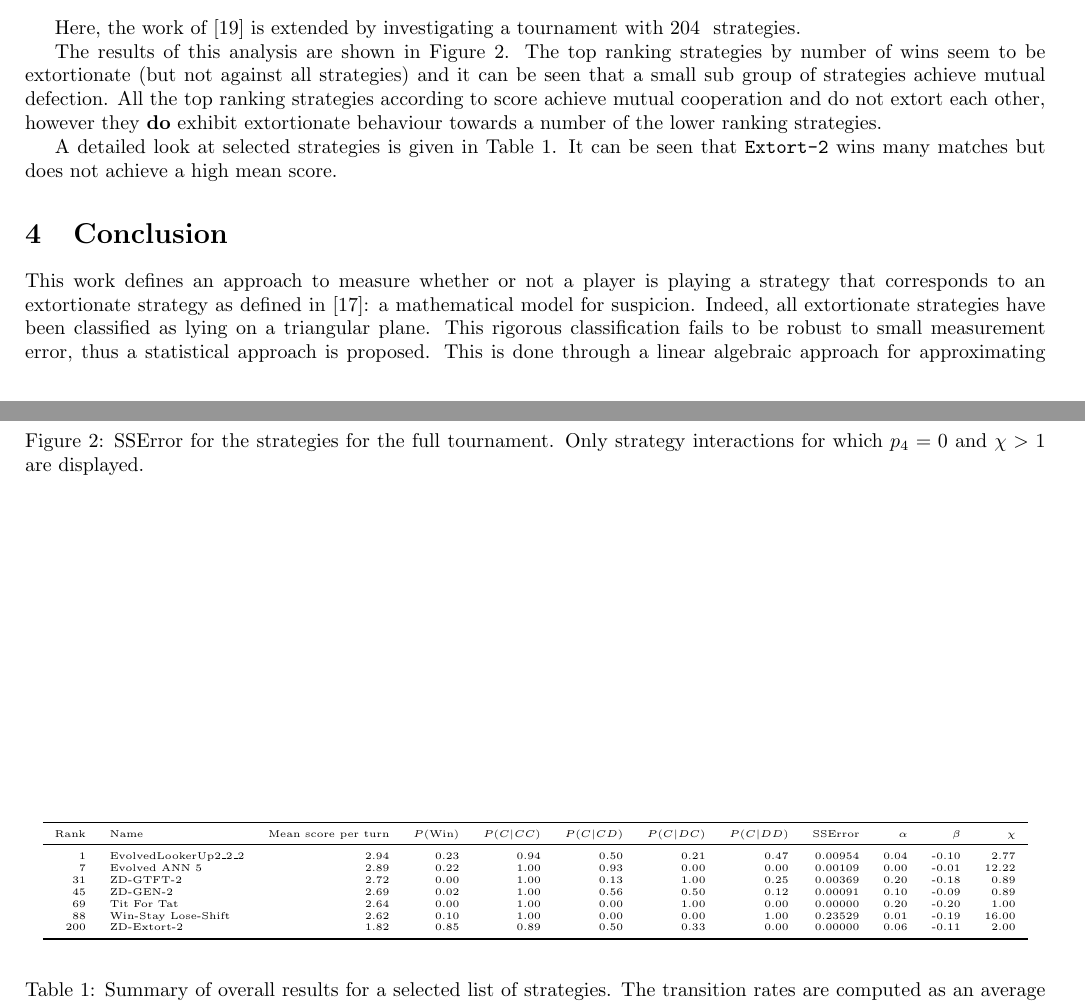
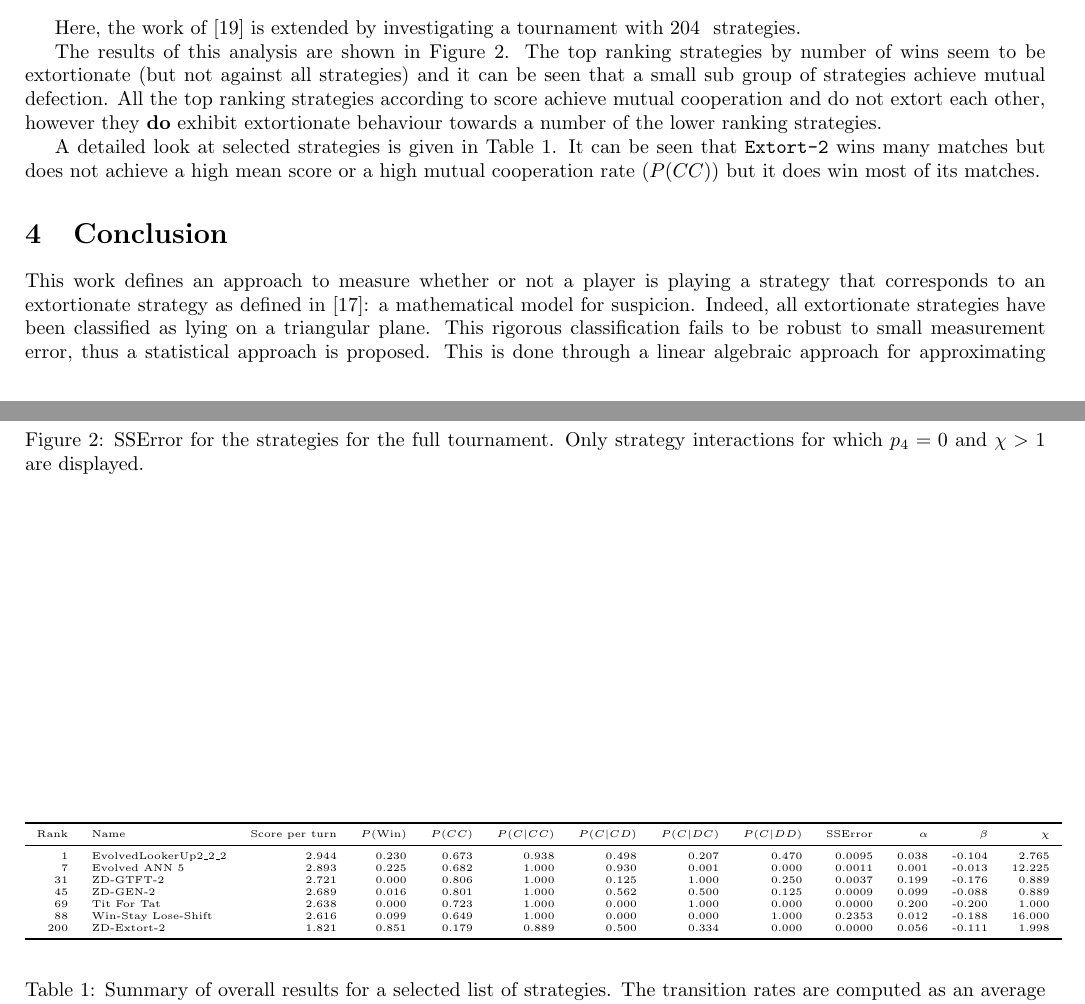
Before and after one commit to drvinceknight/testing_for_ZD, a LaTeX paper (main.tex, which reads assets/tex/overall_summary_results/main.tex): two parts of pages 3 and 4 of 9, joined at a grey line, cut so that both start at the same text. Compiled offline with pdfLaTeX.

Commit message:
Add P(CC)

```diff
--- a/assets/tex/overall_summary_results/main.tex
+++ b/assets/tex/overall_summary_results/main.tex
@@ -1,13 +1,13 @@
-\begin{tabular}{rlrrrrrrrrrr}
+\begin{tabular}{rlrrrrrrrrrrr}
 \toprule
- Rank &                  Name &  Mean score per turn &  $P($Win$)$ &  $P(C|CC)$ &  $P(C|CD)$ &  $P(C|DC)$ &  $P(C|DD)$ &  SSError &  $\alpha$ &  $\beta$ &  $\chi$ \\
+ Rank &                  Name &  Score per turn &  $P($Win$)$ &  $P(CC)$ &  $P(C|CC)$ &  $P(C|CD)$ &  $P(C|DC)$ &  $P(C|DD)$ &  SSError &  $\alpha$ &  $\beta$ &  $\chi$ \\
 \midrule
-    1 &  EvolvedLookerUp2\_2\_2 &                 2.94 &        0.23 &       0.94 &       0.50 &       0.21 &       0.47 &  0.00954 &      0.04 &    -0.10 &    2.77 \\
-    7 &         Evolved ANN 5 &                 2.89 &        0.22 &       1.00 &       0.93 &       0.00 &       0.00 &  0.00109 &      0.00 &    -0.01 &   12.22 \\
-   31 &             ZD-GTFT-2 &                 2.72 &        0.00 &       1.00 &       0.13 &       1.00 &       0.25 &  0.00369 &      0.20 &    -0.18 &    0.89 \\
-   45 &              ZD-GEN-2 &                 2.69 &        0.02 &       1.00 &       0.56 &       0.50 &       0.12 &  0.00091 &      0.10 &    -0.09 &    0.89 \\
-   69 &           Tit For Tat &                 2.64 &        0.00 &       1.00 &       0.00 &       1.00 &       0.00 &  0.00000 &      0.20 &    -0.20 &    1.00 \\
-   88 &   Win-Stay Lose-Shift &                 2.62 &        0.10 &       1.00 &       0.00 &       0.00 &       1.00 &  0.23529 &      0.01 &    -0.19 &   16.00 \\
-  200 &           ZD-Extort-2 &                 1.82 &        0.85 &       0.89 &       0.50 &       0.33 &       0.00 &  0.00000 &      0.06 &    -0.11 &    2.00 \\
+    1 &  EvolvedLookerUp2\_2\_2 &           2.944 &       0.230 &    0.673 &      0.938 &      0.498 &      0.207 &      0.470 &   0.0095 &     0.038 &   -0.104 &   2.765 \\
+    7 &         Evolved ANN 5 &           2.893 &       0.225 &    0.682 &      1.000 &      0.930 &      0.001 &      0.000 &   0.0011 &     0.001 &   -0.013 &  12.225 \\
+   31 &             ZD-GTFT-2 &           2.721 &       0.000 &    0.806 &      1.000 &      0.125 &      1.000 &      0.250 &   0.0037 &     0.199 &   -0.176 &   0.889 \\
+   45 &              ZD-GEN-2 &           2.689 &       0.016 &    0.801 &      1.000 &      0.562 &      0.500 &      0.125 &   0.0009 &     0.099 &   -0.088 &   0.889 \\
+   69 &           Tit For Tat &           2.638 &       0.000 &    0.723 &      1.000 &      0.000 &      1.000 &      0.000 &   0.0000 &     0.200 &   -0.200 &   1.000 \\
+   88 &   Win-Stay Lose-Shift &           2.616 &       0.099 &    0.649 &      1.000 &      0.000 &      0.000 &      1.000 &   0.2353 &     0.012 &   -0.188 &  16.000 \\
+  200 &           ZD-Extort-2 &           1.821 &       0.851 &    0.179 &      0.889 &      0.500 &      0.334 &      0.000 &   0.0000 &     0.056 &   -0.111 &   1.998 \\
 \bottomrule
 \end{tabular}
--- a/main.tex
+++ b/main.tex
@@ -289,8 +289,8 @@ strategies.
 
 A detailed look at selected strategies is given in
 Table~\ref{tbl:overall_summary_results}. It can be seen that \texttt{Extort-2}
-wins many matches but does not achieve a high mean score.
-% TODO Add mutual cooperation to table
+wins many matches but does not achieve a high mean score or a high mutual
+cooperation rate (\(P(CC)\)) but it does win most of its matches.
 
 \begin{table}[!hbtp]
     \begin{center}
```
Also changed, not shown: main.pdf, 1 other file.
